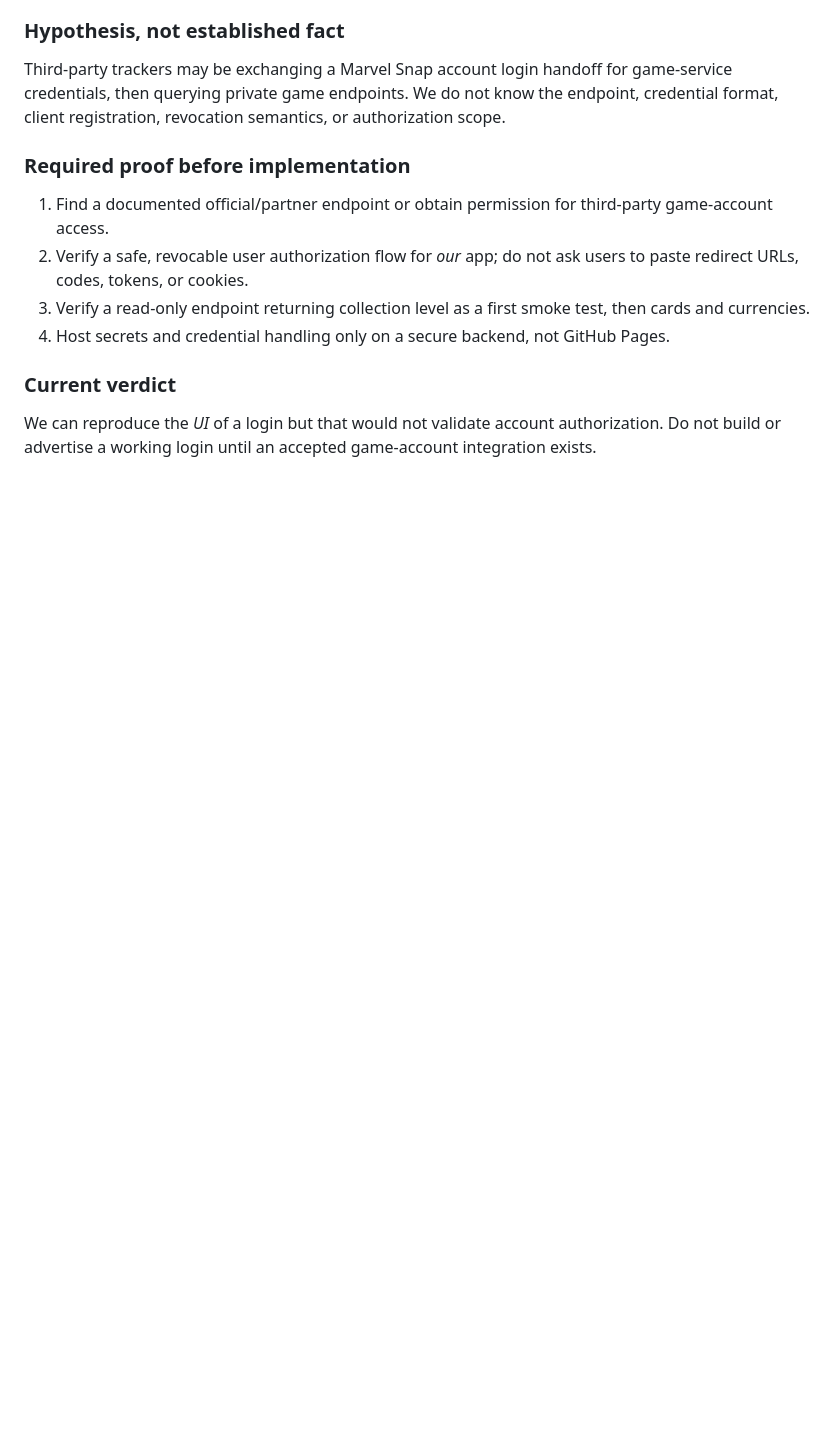
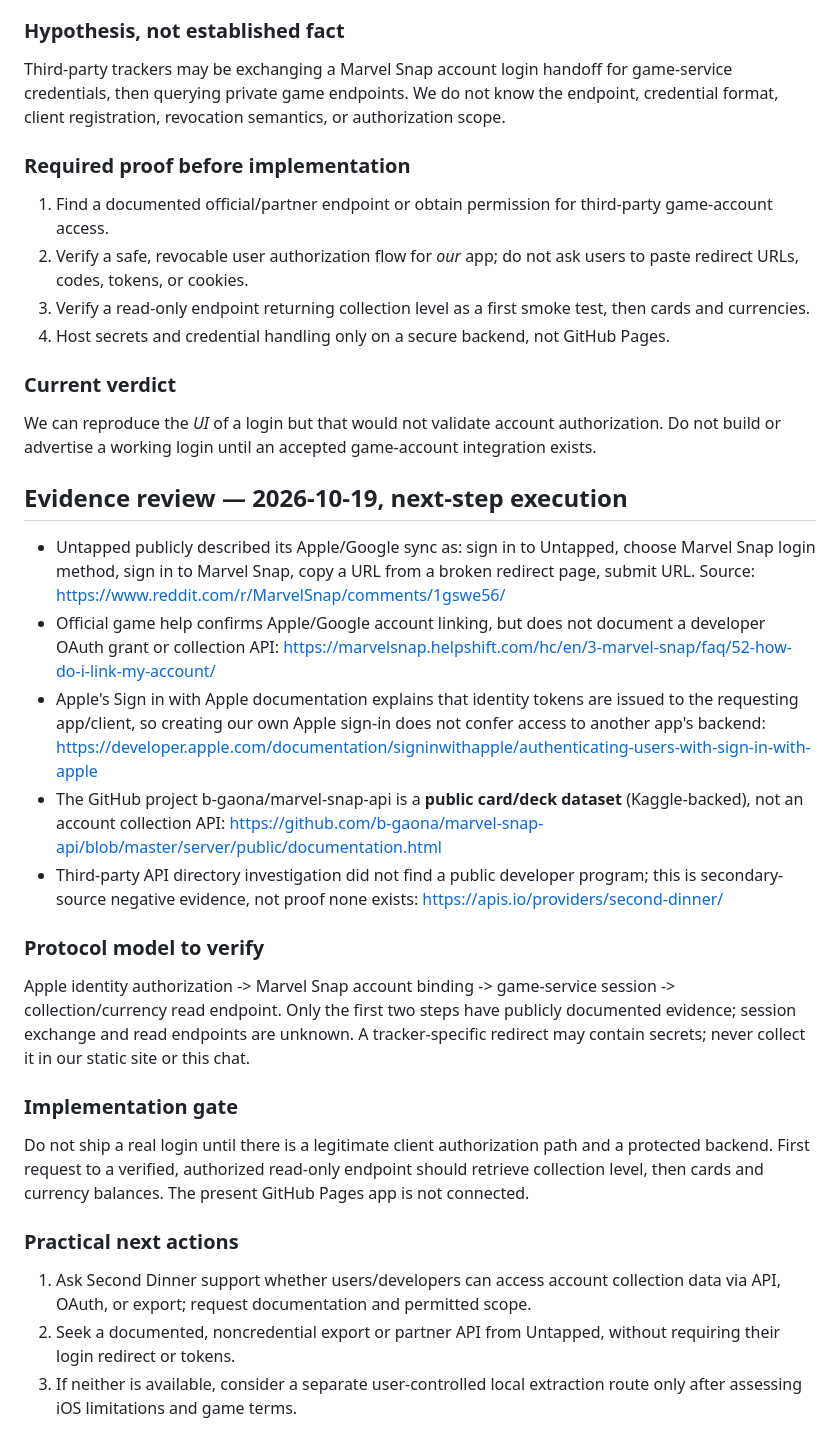
Before and after one commit to willavawang/snap-connectot, a Markdown page: CONNECTOR_RESEARCH.md, the part around the change. GitHub-like rendering; blank space fills up the shorter version.

Commit message:
Audit real Marvel Snap auth evidence and rule out unrelated card API

```diff
--- a/CONNECTOR_RESEARCH.md
+++ b/CONNECTOR_RESEARCH.md
@@ -53,3 +53,23 @@ Third-party trackers may be exchanging a Marvel Snap account login handoff for g
 
 ### Current verdict
 We can reproduce the *UI* of a login but that would not validate account authorization. Do not build or advertise a working login until an accepted game-account integration exists.
+
+## Evidence review — 2026-10-19, next-step execution
+
+- Untapped publicly described its Apple/Google sync as: sign in to Untapped, choose Marvel Snap login method, sign in to Marvel Snap, copy a URL from a broken redirect page, submit URL. Source: https://www.reddit.com/r/MarvelSnap/comments/1gswe56/
+- Official game help confirms Apple/Google account linking, but does not document a developer OAuth grant or collection API: https://marvelsnap.helpshift.com/hc/en/3-marvel-snap/faq/52-how-do-i-link-my-account/
+- Apple's Sign in with Apple documentation explains that identity tokens are issued to the requesting app/client, so creating our own Apple sign-in does not confer access to another app's backend: https://developer.apple.com/documentation/signinwithapple/authenticating-users-with-sign-in-with-apple
+- The GitHub project b-gaona/marvel-snap-api is a **public card/deck dataset** (Kaggle-backed), not an account collection API: https://github.com/b-gaona/marvel-snap-api/blob/master/server/public/documentation.html
+- Third-party API directory investigation did not find a public developer program; this is secondary-source negative evidence, not proof none exists: https://apis.io/providers/second-dinner/
+
+### Protocol model to verify
+Apple identity authorization -> Marvel Snap account binding -> game-service session -> collection/currency read endpoint.
+Only the first two steps have publicly documented evidence; session exchange and read endpoints are unknown. A tracker-specific redirect may contain secrets; never collect it in our static site or this chat.
+
+### Implementation gate
+Do not ship a real login until there is a legitimate client authorization path and a protected backend. First request to a verified, authorized read-only endpoint should retrieve collection level, then cards and currency balances. The present GitHub Pages app is not connected.
+
+### Practical next actions
+1. Ask Second Dinner support whether users/developers can access account collection data via API, OAuth, or export; request documentation and permitted scope.
+2. Seek a documented, noncredential export or partner API from Untapped, without requiring their login redirect or tokens.
+3. If neither is available, consider a separate user-controlled local extraction route only after assessing iOS limitations and game terms.
```
